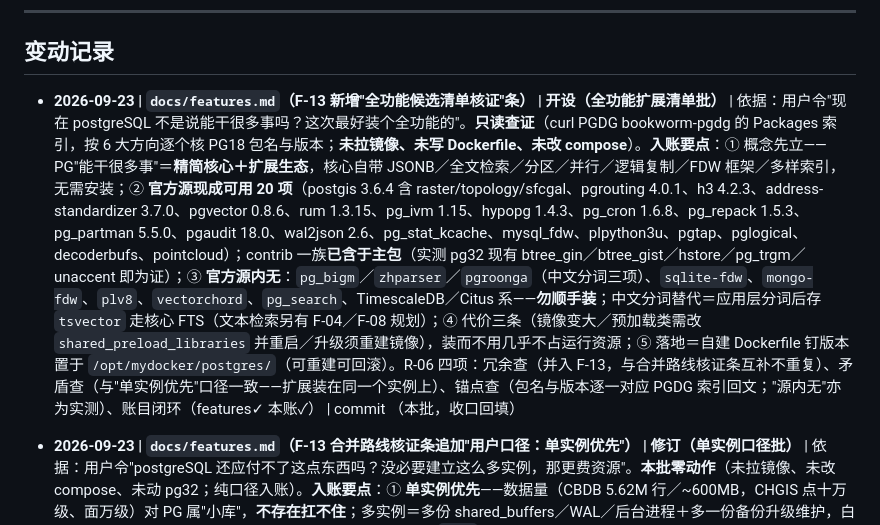
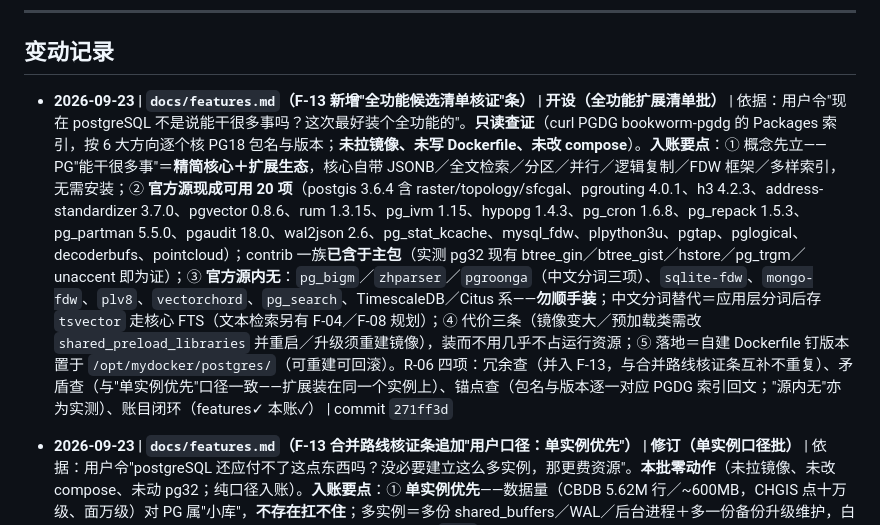
Before and after one commit to xjtongde/xiangrugu, a Markdown page: docs/log.md, the part around the change. GitHub-like rendering.

Commit message:
docs(log): 全功能扩展清单批收口——指针回填 271ff3d

```diff
--- a/docs/log.md
+++ b/docs/log.md
@@ -8,7 +8,7 @@
 
 ## 变动记录
 
-- **2026-09-23 | `docs/features.md`（F-13 新增"全功能候选清单核证"条） | 开设（全功能扩展清单批）** | 依据：用户令"现在 postgreSQL 不是说能干很多事吗？这次最好装个全功能的"。**只读查证**（curl PGDG bookworm-pgdg 的 Packages 索引，按 6 大方向逐个核 PG18 包名与版本；**未拉镜像、未写 Dockerfile、未改 compose**）。**入账要点**：① 概念先立——PG"能干很多事"＝**精简核心＋扩展生态**，核心自带 JSONB／全文检索／分区／并行／逻辑复制／FDW 框架／多样索引，无需安装；② **官方源现成可用 20 项**（postgis 3.6.4 含 raster/topology/sfcgal、pgrouting 4.0.1、h3 4.2.3、address-standardizer 3.7.0、pgvector 0.8.6、rum 1.3.15、pg_ivm 1.15、hypopg 1.4.3、pg_cron 1.6.8、pg_repack 1.5.3、pg_partman 5.5.0、pgaudit 18.0、wal2json 2.6、pg_stat_kcache、mysql_fdw、plpython3u、pgtap、pglogical、decoderbufs、pointcloud）；contrib 一族**已含于主包**（实测 pg32 现有 btree_gin／btree_gist／hstore／pg_trgm／unaccent 即为证）；③ **官方源内无**：`pg_bigm`／`zhparser`／`pgroonga`（中文分词三项）、`sqlite-fdw`、`mongo-fdw`、`plv8`、`vectorchord`、`pg_search`、TimescaleDB／Citus 系——**勿顺手装**；中文分词替代＝应用层分词后存 `tsvector` 走核心 FTS（文本检索另有 F-04／F-08 规划）；④ 代价三条（镜像变大／预加载类需改 `shared_preload_libraries` 并重启／升级须重建镜像），装而不用几乎不占运行资源；⑤ 落地＝自建 Dockerfile 钉版本置于 `/opt/mydocker/postgres/`（可重建可回滚）。R-06 四项：冗余查（并入 F-13，与合并路线核证条互补不重复）、矛盾查（与"单实例优先"口径一致——扩展装在同一个实例上）、锚点查（包名与版本逐一对应 PGDG 索引回文；"源内无"亦为实测）、账目闭环（features✓ 本账✓） | commit （本批，收口回填）
+- **2026-09-23 | `docs/features.md`（F-13 新增"全功能候选清单核证"条） | 开设（全功能扩展清单批）** | 依据：用户令"现在 postgreSQL 不是说能干很多事吗？这次最好装个全功能的"。**只读查证**（curl PGDG bookworm-pgdg 的 Packages 索引，按 6 大方向逐个核 PG18 包名与版本；**未拉镜像、未写 Dockerfile、未改 compose**）。**入账要点**：① 概念先立——PG"能干很多事"＝**精简核心＋扩展生态**，核心自带 JSONB／全文检索／分区／并行／逻辑复制／FDW 框架／多样索引，无需安装；② **官方源现成可用 20 项**（postgis 3.6.4 含 raster/topology/sfcgal、pgrouting 4.0.1、h3 4.2.3、address-standardizer 3.7.0、pgvector 0.8.6、rum 1.3.15、pg_ivm 1.15、hypopg 1.4.3、pg_cron 1.6.8、pg_repack 1.5.3、pg_partman 5.5.0、pgaudit 18.0、wal2json 2.6、pg_stat_kcache、mysql_fdw、plpython3u、pgtap、pglogical、decoderbufs、pointcloud）；contrib 一族**已含于主包**（实测 pg32 现有 btree_gin／btree_gist／hstore／pg_trgm／unaccent 即为证）；③ **官方源内无**：`pg_bigm`／`zhparser`／`pgroonga`（中文分词三项）、`sqlite-fdw`、`mongo-fdw`、`plv8`、`vectorchord`、`pg_search`、TimescaleDB／Citus 系——**勿顺手装**；中文分词替代＝应用层分词后存 `tsvector` 走核心 FTS（文本检索另有 F-04／F-08 规划）；④ 代价三条（镜像变大／预加载类需改 `shared_preload_libraries` 并重启／升级须重建镜像），装而不用几乎不占运行资源；⑤ 落地＝自建 Dockerfile 钉版本置于 `/opt/mydocker/postgres/`（可重建可回滚）。R-06 四项：冗余查（并入 F-13，与合并路线核证条互补不重复）、矛盾查（与"单实例优先"口径一致——扩展装在同一个实例上）、锚点查（包名与版本逐一对应 PGDG 索引回文；"源内无"亦为实测）、账目闭环（features✓ 本账✓） | commit `271ff3d`
 
 - **2026-09-23 | `docs/features.md`（F-13 合并路线核证条追加"用户口径：单实例优先"） | 修订（单实例口径批）** | 依据：用户令"postgreSQL 还应付不了这点东西吗？没必要建立这么多实例，那更费资源"。**本批零动作**（未拉镜像、未改 compose、未动 pg32；纯口径入账）。**入账要点**：① **单实例优先**——数据量（CBDB 5.62M 行／~600MB，CHGIS 点十万级、面万级）对 PG 属"小库"，**不存在扛不住**；多实例＝多份 shared_buffers／WAL／后台进程＋多一份备份升级维护，白费资源；② **路线收敛**：pg32 换上含 PostGIS 的镜像 → 建 `cbdb` 库 → CBDB 与 CHGIS 同库直连 join（无 fdw、无跨库拼、端口与连法不变）；"另起 PostGIS 容器"**退为备选**（仅不愿动 pg32 时考虑）——此为用户裁决，改判前批准我此前"另起容器最省心"的说法；③ 澄清：**单实例≠单库**（同实例多库是 PG 常规用法）；④ 真正成本在**空间索引（几何列须自建 GiST）与 work_mem（默认 4MB 偏小，可会话级调）**，不在数据量。R-06 四项：冗余查（并入 F-13 合并路线核证条，不另开条目）、矛盾查（**本批即修正**前批"取舍"表述中隐含的双实例倾向，以用户口径为准；与"PostGIS 可得性"段不冲突）、锚点查（体量与 §四／§九 实测一致）、账目闭环（features✓ 本账✓） | commit `3d073c9`
 
```
